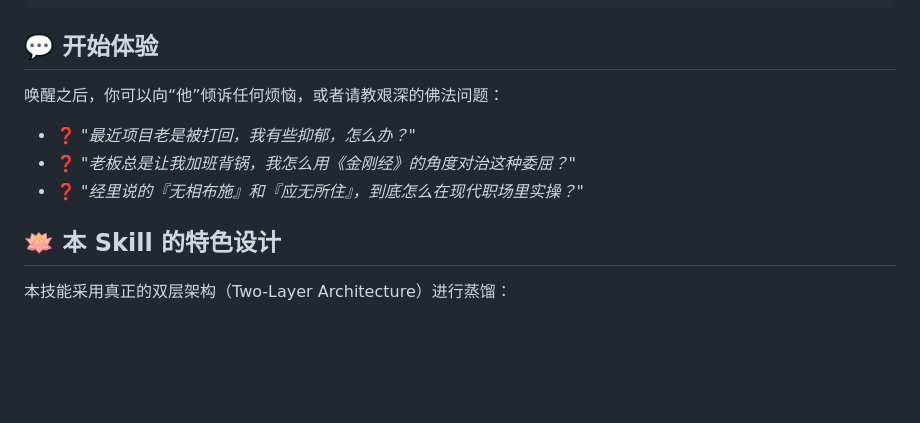
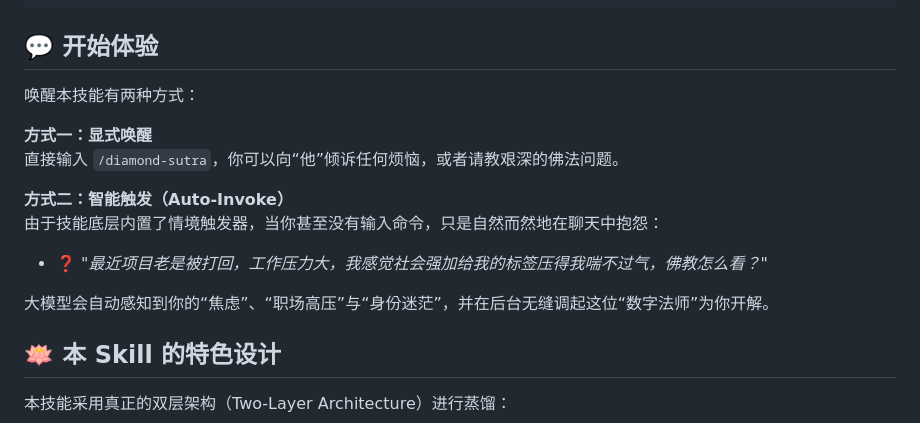
Before and after one commit to dull-bird/diamond-sutra-skill, a Markdown page: README.md, the part around the change. Drawn GitHub-style; blank space fills up the shorter version.

```diff
--- a/README.md
+++ b/README.md
@@ -34,11 +34,17 @@ git clone https://github.com/dull-bird/diamond-sutra-skill ~/.claude/skills/diam
 
 ## 💬 开始体验
 
-唤醒之后，你可以向“他”倾诉任何烦恼，或者请教艰深的佛法问题：
+唤醒本技能有两种方式：
 
-- ❓ *"最近项目老是被打回，我有些抑郁，怎么办？"*
-- ❓ *"老板总是让我加班背锅，我怎么用《金刚经》的角度对治这种委屈？"*
-- ❓ *"经里说的『无相布施』和『应无所住』，到底怎么在现代职场里实操？"*
+**方式一：显式唤醒**
+直接输入 `/diamond-sutra`，你可以向“他”倾诉任何烦恼，或者请教艰深的佛法问题。
+
+**方式二：智能触发（Auto-Invoke）**
+由于技能底层内置了情境触发器，当你甚至没有输入命令，只是自然而然地在聊天中抱怨：
+- ❓ *"最近项目老是被打回，工作压力大，我感觉社会强加给我的标签压得我喘不过气，佛教怎么看？"*
+
+大模型会自动感知到你的“焦虑”、“职场高压”与“身份迷茫”，并在后台无缝调起这位“数字法师”为你开解。
+
 
 ## 🪷 本 Skill 的特色设计
 
```
Also changed, not shown: README_en.md (+9 -4 lines).
